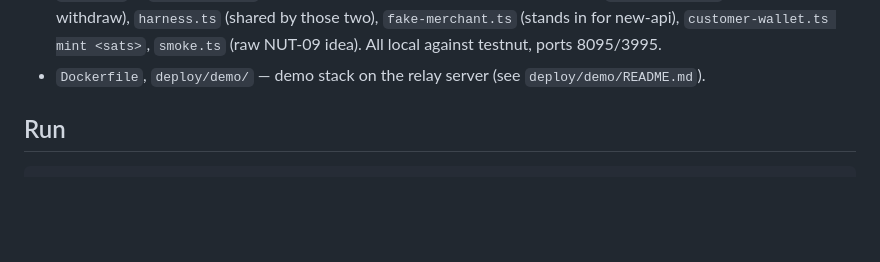
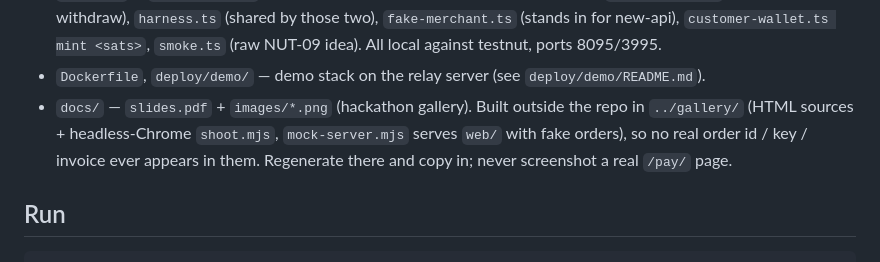
Before and after one commit to beihaili/sats4tokens, a Markdown page: CLAUDE.md, the part around the change. GitHub-like rendering; blank space fills up the shorter version.

```diff
--- a/CLAUDE.md
+++ b/CLAUDE.md
@@ -61,6 +61,9 @@ keep the old name on purpose (deployment unchanged).
   withdraw), `harness.ts` (shared by those two), `fake-merchant.ts` (stands in for new-api),
   `customer-wallet.ts mint <sats>`, `smoke.ts` (raw NUT-09 idea). All local against testnut, ports 8095/3995.
 - `Dockerfile`, `deploy/demo/` — demo stack on the relay server (see `deploy/demo/README.md`).
+- `docs/` — `slides.pdf` + `images/*.png` (hackathon gallery). Built outside the repo in `../gallery/`
+  (HTML sources + headless-Chrome `shoot.mjs`, `mock-server.mjs` serves `web/` with fake orders), so no real
+  order id / key / invoice ever appears in them. Regenerate there and copy in; never screenshot a real `/pay/` page.
 
 ## Run
 
```
Also changed, not shown: README.md (+5 -0 lines), docs/images/1-cover.png (added), docs/images/2-flow.png (added), docs/images/3-keypage.png (added), docs/images/4-crash.png (added), docs/images/5-arch.png (added), 1 other file.
